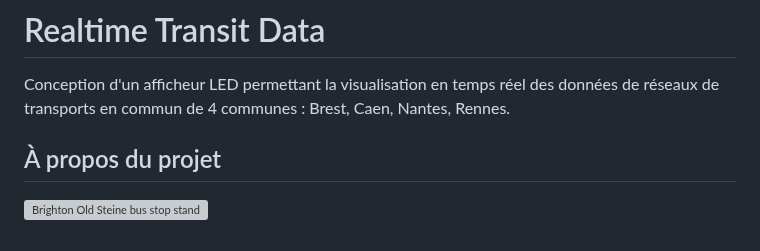
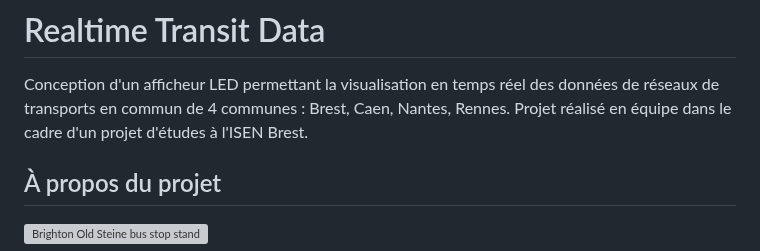
Before and after one commit to marlokerleroux/realtimetransitdata, a Markdown page: README.md, the part around the change. Drawn GitHub-style; grey boxes are pictures that could not be loaded.

```diff
--- a/README.md
+++ b/README.md
@@ -1,6 +1,7 @@
 # Realtime Transit Data
 
 Conception d'un afficheur LED permettant la visualisation en temps réel des données de réseaux de transports en commun de 4 communes : Brest, Caen, Nantes, Rennes.
+Projet réalisé en équipe dans le cadre d'un projet d'études à l'ISEN Brest.
 
 <!-- MARKDOWN LINKS & IMAGES -->
 <!-- https://www.markdownguide.org/basic-syntax/#reference-style-links -->
```
